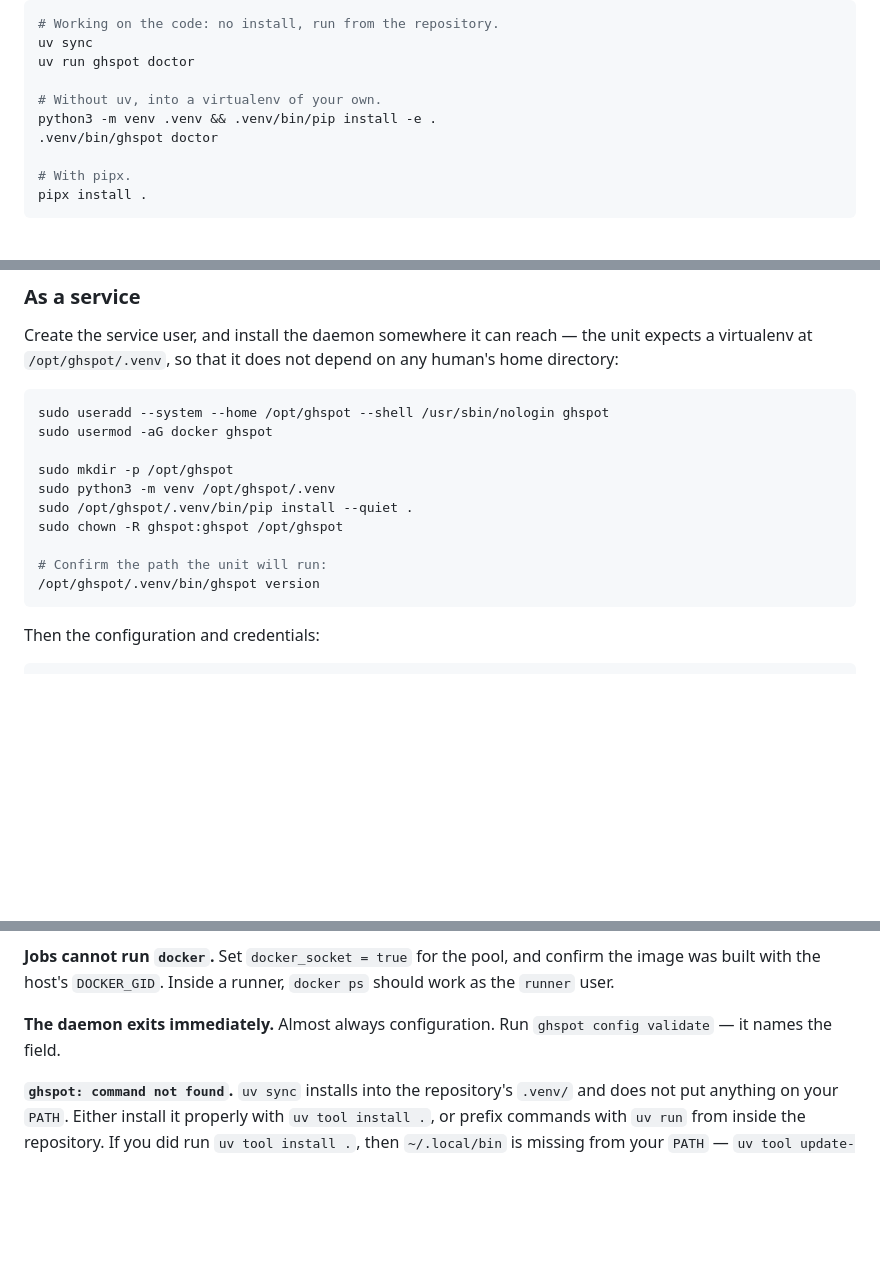
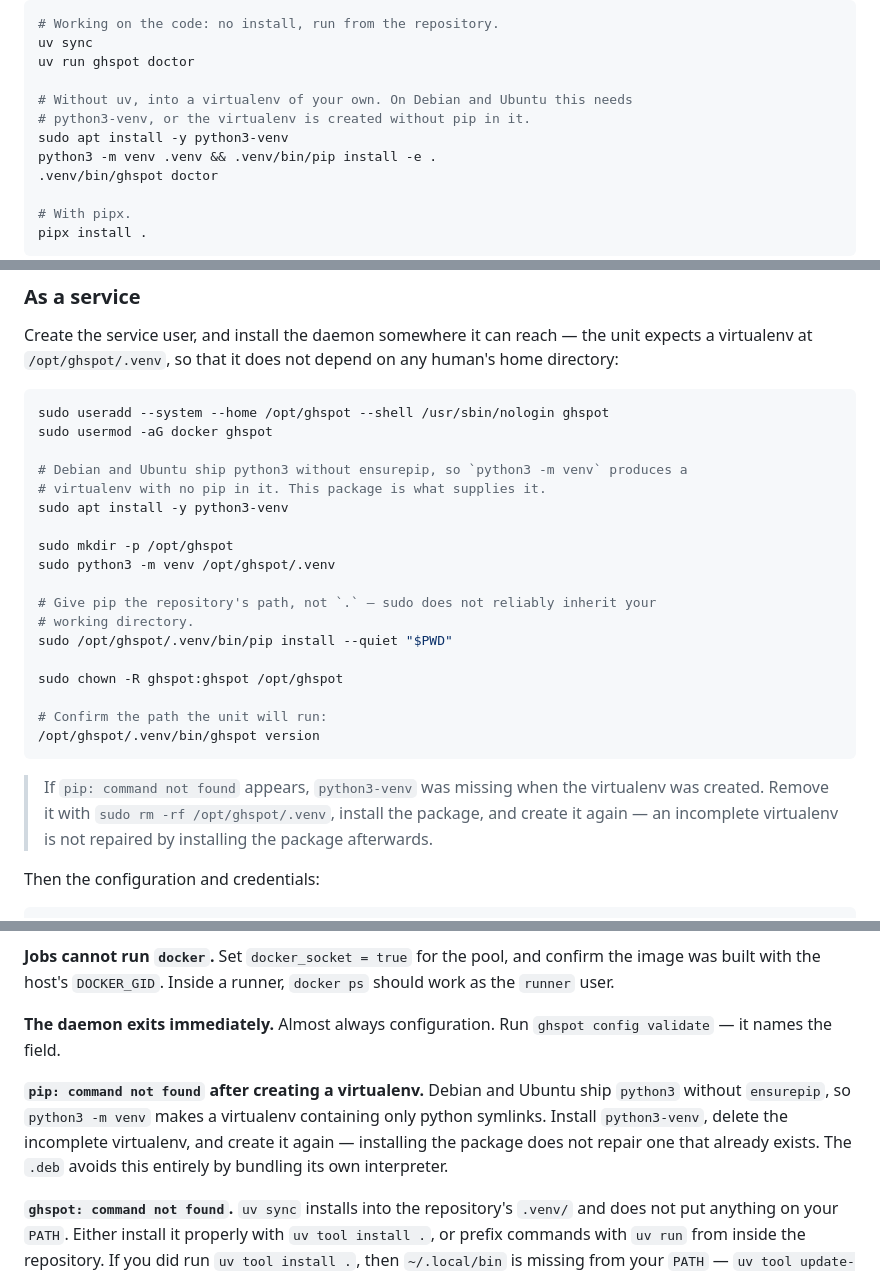
Before and after one commit to tguisep/gh-spot-docker-runners, a Markdown page: docs/operations.md, 3 parts joined by grey strips. Drawn GitHub-style; folded sections open; blank space fills up the shorter version.

Commit message:
docs: the service install needs python3-venv
Debian and Ubuntu ship python3 without ensurepip, so 'python3 -m venv'
creates a virtualenv containing only python symlinks and no pip. The
documented sequence then failed on 'pip: command not found', and
installing python3-venv afterwards does not repair a virtualenv that
already exists — it has to be recreated.

Also gives pip the repository path rather than '.', since sudo does not
reliably inherit the working directory.

Co-Authored-By: Claude Opus 5 <noreply@anthropic.com>

````diff
--- a/docs/operations.md
+++ b/docs/operations.md
@@ -107,7 +107,9 @@ uv tool update-shell     # adds it, then restart your shell
 uv sync
 uv run ghspot doctor
 
-# Without uv, into a virtualenv of your own.
+# Without uv, into a virtualenv of your own. On Debian and Ubuntu this needs
+# python3-venv, or the virtualenv is created without pip in it.
+sudo apt install -y python3-venv
 python3 -m venv .venv && .venv/bin/pip install -e .
 .venv/bin/ghspot doctor
 
@@ -187,14 +189,26 @@ virtualenv at `/opt/ghspot/.venv`, so that it does not depend on any human's hom
 sudo useradd --system --home /opt/ghspot --shell /usr/sbin/nologin ghspot
 sudo usermod -aG docker ghspot
 
+# Debian and Ubuntu ship python3 without ensurepip, so `python3 -m venv` produces a
+# virtualenv with no pip in it. This package is what supplies it.
+sudo apt install -y python3-venv
+
 sudo mkdir -p /opt/ghspot
 sudo python3 -m venv /opt/ghspot/.venv
-sudo /opt/ghspot/.venv/bin/pip install --quiet .
+
+# Give pip the repository's path, not `.` — sudo does not reliably inherit your
+# working directory.
+sudo /opt/ghspot/.venv/bin/pip install --quiet "$PWD"
+
 sudo chown -R ghspot:ghspot /opt/ghspot
 
 # Confirm the path the unit will run:
 /opt/ghspot/.venv/bin/ghspot version
 ```
+
+> If `pip: command not found` appears, `python3-venv` was missing when the virtualenv was
+> created. Remove it with `sudo rm -rf /opt/ghspot/.venv`, install the package, and create
+> it again — an incomplete virtualenv is not repaired by installing the package afterwards.
 
 Then the configuration and credentials:
 
@@ -312,6 +326,12 @@ Set `docker_socket = true` for the pool, and confirm the image was built with th
 **The daemon exits immediately.**
 Almost always configuration. Run `ghspot config validate` — it names the field.
 
+**`pip: command not found` after creating a virtualenv.**
+Debian and Ubuntu ship `python3` without `ensurepip`, so `python3 -m venv` makes a
+virtualenv containing only python symlinks. Install `python3-venv`, delete the incomplete
+virtualenv, and create it again — installing the package does not repair one that already
+exists. The `.deb` avoids this entirely by bundling its own interpreter.
+
 **`ghspot: command not found`.**
 `uv sync` installs into the repository's `.venv/` and does not put anything on your `PATH`.
 Either install it properly with `uv tool install .`, or prefix commands with `uv run` from
````
Also changed, not shown: other parts of docs/operations.md (+1 -1 lines).
